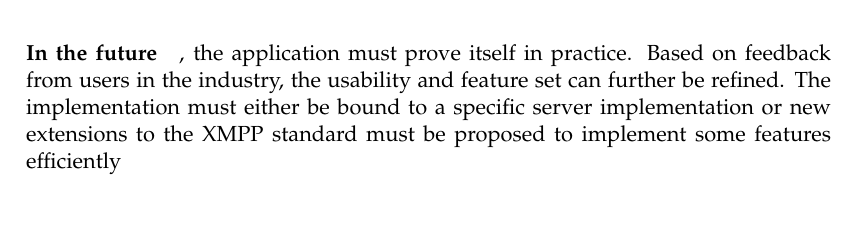
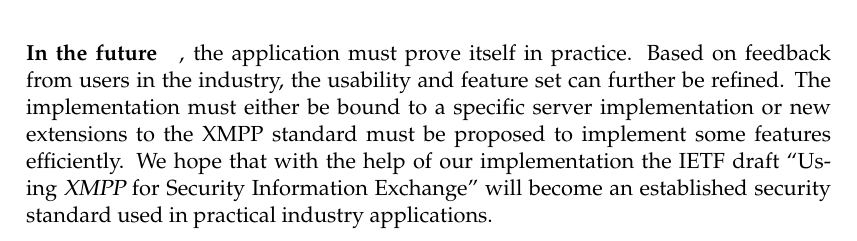
Before and after one commit to xmpp-grid-broker/documents, a LaTeX thesis (documents/final-submission-document/final-submission-document.tex, which reads documents/final-submission-document/chapters/5_discussion_and_conclusion.tex): part of page 30 of 57, cut so that both start at the same text. Compiled offline with pdfLaTeX.

Commit message:
Add closing word

```diff
--- a/documents/final-submission-document/chapters/5_discussion_and_conclusion.tex
+++ b/documents/final-submission-document/chapters/5_discussion_and_conclusion.tex
@@ -73,4 +73,4 @@ We were able to satisfy all critical requirements despite some limitations in th
 
 \paragraph{In the future}, the application must prove itself in practice.
 Based on feedback from users in the industry, the usability and feature set can further be refined.
-The implementation must either be bound to a specific server implementation or new extensions to the XMPP standard must be proposed to implement some features efficiently
+The implementation must either be bound to a specific server implementation or new extensions to the XMPP standard must be proposed to implement some features efficiently. We hope that with the help of our implementation the IETF draft ``Using \gls{xmpp} for Security Information Exchange'' will become an established security standard used in practical industry applications.
```
